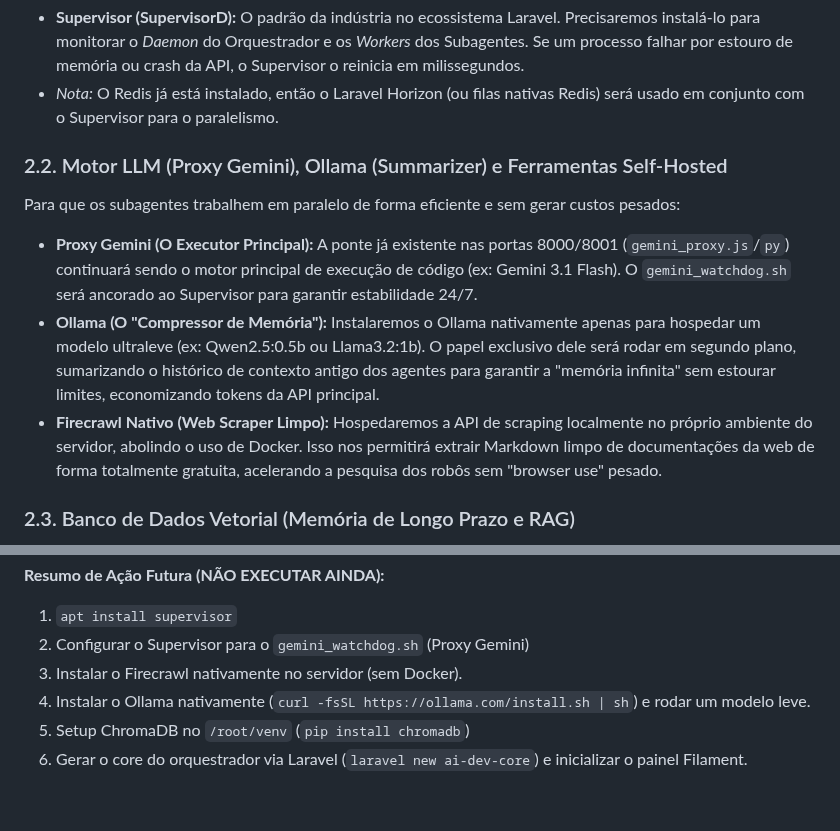
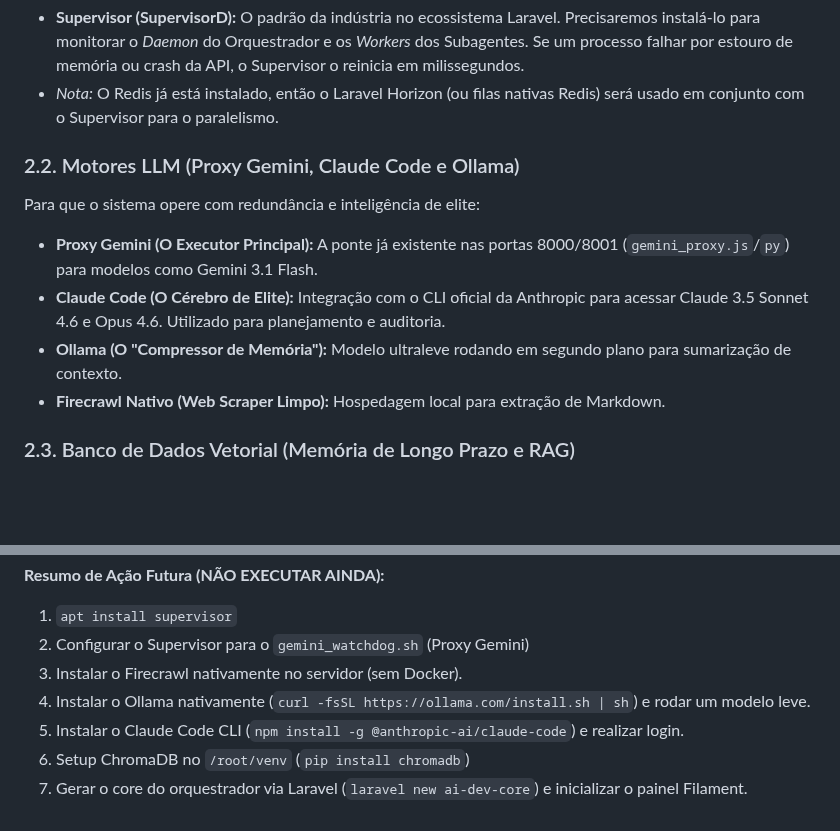
Before and after one commit to italokandrade/ai-dev, a Markdown page: INFRASTRUCTURE.md, 2 parts joined by grey strips. Drawn GitHub-style; blank space fills up the shorter version.

```diff
--- a/INFRASTRUCTURE.md
+++ b/INFRASTRUCTURE.md
@@ -23,11 +23,12 @@ Atualmente o sistema usa `gemini_watchdog.sh` com `nohup`. Isso é frágil.
 *   **Supervisor (SupervisorD):** O padrão da indústria no ecossistema Laravel. Precisaremos instalá-lo para monitorar o *Daemon* do Orquestrador e os *Workers* dos Subagentes. Se um processo falhar por estouro de memória ou crash da API, o Supervisor o reinicia em milissegundos.
 *   *Nota:* O Redis já está instalado, então o Laravel Horizon (ou filas nativas Redis) será usado em conjunto com o Supervisor para o paralelismo.
 
-### 2.2. Motor LLM (Proxy Gemini), Ollama (Summarizer) e Ferramentas Self-Hosted
-Para que os subagentes trabalhem em paralelo de forma eficiente e sem gerar custos pesados:
-*   **Proxy Gemini (O Executor Principal):** A ponte já existente nas portas 8000/8001 (`gemini_proxy.js`/`py`) continuará sendo o motor principal de execução de código (ex: Gemini 3.1 Flash). O `gemini_watchdog.sh` será ancorado ao Supervisor para garantir estabilidade 24/7.
-*   **Ollama (O "Compressor de Memória"):** Instalaremos o Ollama nativamente apenas para hospedar um modelo ultraleve (ex: Qwen2.5:0.5b ou Llama3.2:1b). O papel exclusivo dele será rodar em segundo plano, sumarizando o histórico de contexto antigo dos agentes para garantir a "memória infinita" sem estourar limites, economizando tokens da API principal.
-*   **Firecrawl Nativo (Web Scraper Limpo):** Hospedaremos a API de scraping localmente no próprio ambiente do servidor, abolindo o uso de Docker. Isso nos permitirá extrair Markdown limpo de documentações da web de forma totalmente gratuita, acelerando a pesquisa dos robôs sem "browser use" pesado.
+### 2.2. Motores LLM (Proxy Gemini, Claude Code e Ollama)
+Para que o sistema opere com redundância e inteligência de elite:
+*   **Proxy Gemini (O Executor Principal):** A ponte já existente nas portas 8000/8001 (`gemini_proxy.js`/`py`) para modelos como Gemini 3.1 Flash.
+*   **Claude Code (O Cérebro de Elite):** Integração com o CLI oficial da Anthropic para acessar Claude 3.5 Sonnet 4.6 e Opus 4.6. Utilizado para planejamento e auditoria.
+*   **Ollama (O "Compressor de Memória"):** Modelo ultraleve rodando em segundo plano para sumarização de contexto.
+*   **Firecrawl Nativo (Web Scraper Limpo):** Hospedagem local para extração de Markdown.
 
 ### 2.3. Banco de Dados Vetorial (Memória de Longo Prazo e RAG)
 O MariaDB cuida do relacionamento, mas não é rápido ou otimizado nativamente para buscas semânticas vetoriais. Para a funcionalidade de RAG (resgatar resoluções de bugs passados e injetar padrões few-shot no prompt):
@@ -44,5 +45,6 @@ O MariaDB cuida do relacionamento, mas não é rápido ou otimizado nativamente
 2. Configurar o Supervisor para o `gemini_watchdog.sh` (Proxy Gemini)
 3. Instalar o Firecrawl nativamente no servidor (sem Docker).
 4. Instalar o Ollama nativamente (`curl -fsSL https://ollama.com/install.sh | sh`) e rodar um modelo leve.
-5. Setup ChromaDB no `/root/venv` (`pip install chromadb`)
-6. Gerar o core do orquestrador via Laravel (`laravel new ai-dev-core`) e inicializar o painel Filament.
+5. Instalar o Claude Code CLI (`npm install -g @anthropic-ai/claude-code`) e realizar login.
+6. Setup ChromaDB no `/root/venv` (`pip install chromadb`)
+7. Gerar o core do orquestrador via Laravel (`laravel new ai-dev-core`) e inicializar o painel Filament.
```
Also changed, not shown: ARCHITECTURE.md (+14 -6 lines).
